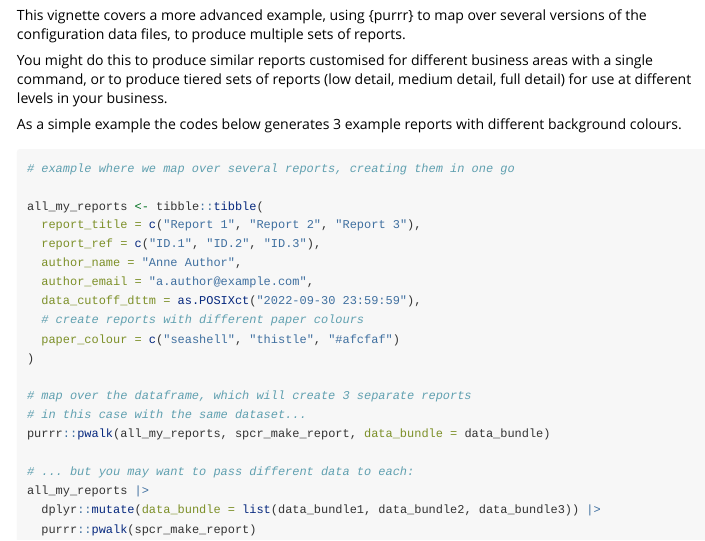
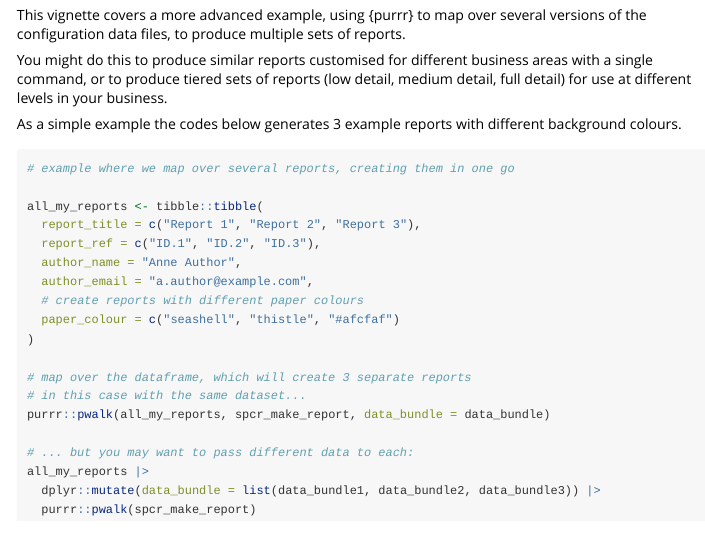
Before and after one commit to ThomUK/SPCreporter, an R Markdown document (vignettes/multiple_reports.Rmd): the page in a window 1100 px wide, from 70 px down. Rendered offline with R 4.5, knitr and Pandoc, with nearby package versions.

Commit message:
update vignettes

```diff
--- a/vignettes/multiple_reports.Rmd
+++ b/vignettes/multiple_reports.Rmd
@@ -31,7 +31,6 @@ all_my_reports <- tibble::tibble(
   report_ref = c("ID.1", "ID.2", "ID.3"),
   author_name = "Anne Author",
   author_email = "a.author@example.com",
-  data_cutoff_dttm = as.POSIXct("2022-09-30 23:59:59"),
   # create reports with different paper colours
   paper_colour = c("seashell", "thistle", "#afcfaf")
 )
```
Also changed, not shown: vignettes/get_started.Rmd (+2 -2 lines).
